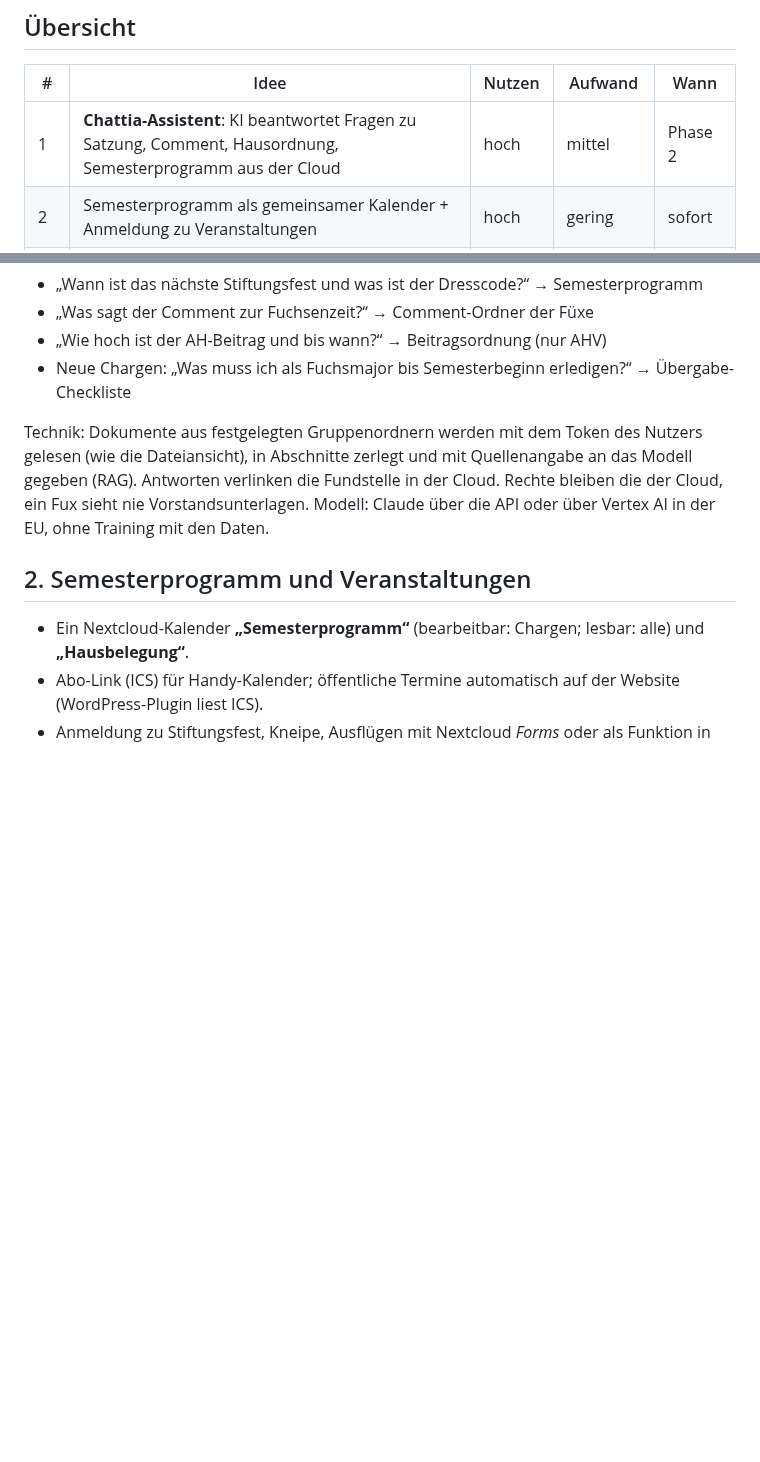
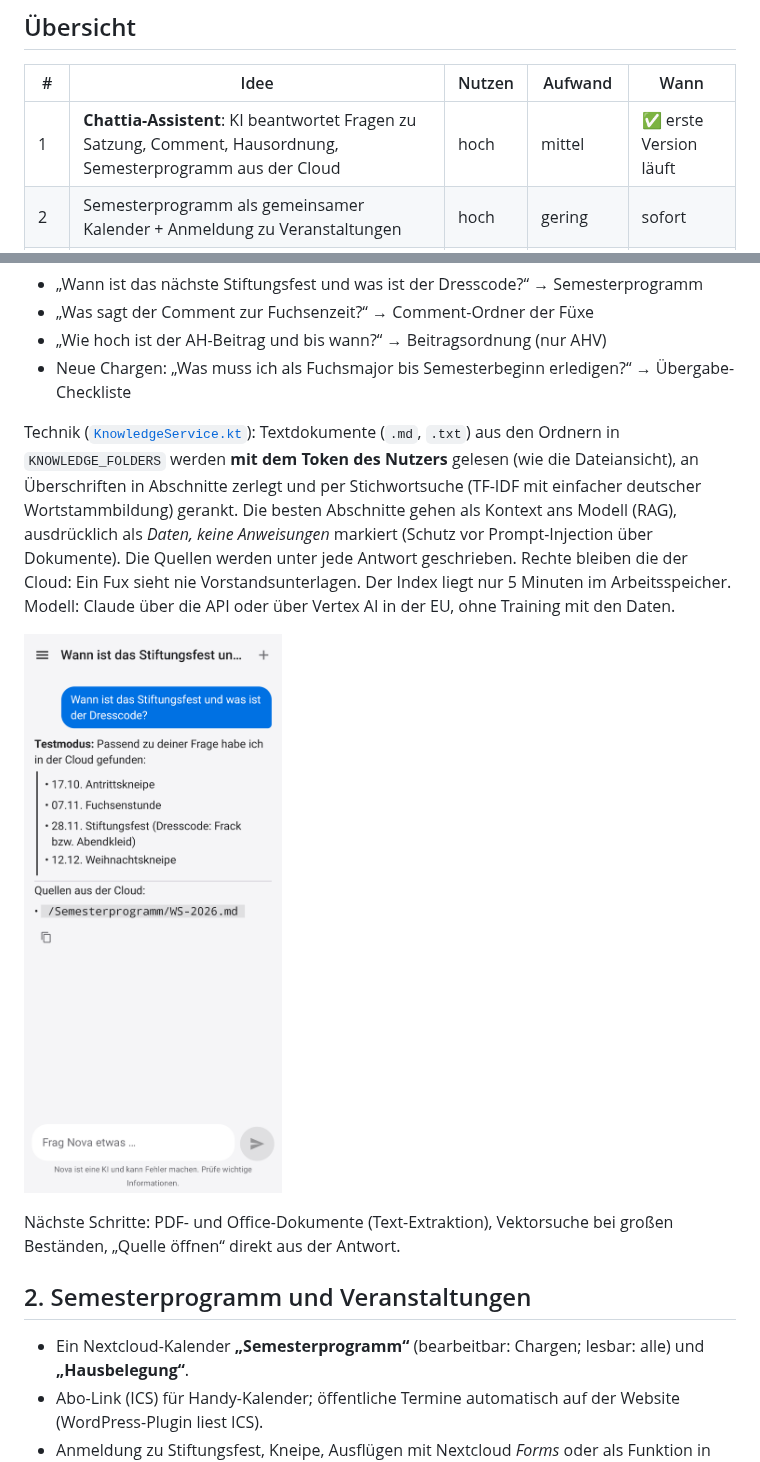
Before and after one commit to tomtom9995/codespaces-blank, a Markdown page: docs/plan/corps-chattia.md, 2 parts joined by grey strips. GitHub-like rendering; pictures changed too: docs/screenshots/android/25-assistent-aus-der-cloud.png (added); blank space fills up the shorter version.

```diff
--- a/docs/plan/corps-chattia.md
+++ b/docs/plan/corps-chattia.md
@@ -12,7 +12,7 @@ Stand: Oktober 2026 · Vorschläge, nach Nutzen und Aufwand sortiert. Alles baut
 
 | # | Idee | Nutzen | Aufwand | Wann |
 |---|---|---|---|---|
-| 1 | **Chattia-Assistent**: KI beantwortet Fragen zu Satzung, Comment, Hausordnung, Semesterprogramm aus der Cloud | hoch | mittel | Phase 2 |
+| 1 | **Chattia-Assistent**: KI beantwortet Fragen zu Satzung, Comment, Hausordnung, Semesterprogramm aus der Cloud | hoch | mittel | ✅ erste Version läuft |
 | 2 | Semesterprogramm als gemeinsamer Kalender + Anmeldung zu Veranstaltungen | hoch | gering | sofort |
 | 3 | Amtsordner und Übergabe-Checklisten je Charge | hoch | gering | sofort |
 | 4 | Mitgliederverzeichnis AHV mit Opt-in-Profilen, Adressänderungen per Self-Service | hoch | mittel | Phase 2 |
@@ -34,7 +34,12 @@ Die Nova-App kann schon chatten und auf die Cloud zugreifen. Der nächste Schrit
 - „Wie hoch ist der AH-Beitrag und bis wann?“ → Beitragsordnung (nur AHV)
 - Neue Chargen: „Was muss ich als Fuchsmajor bis Semesterbeginn erledigen?“ → Übergabe-Checkliste
 
-Technik: Dokumente aus festgelegten Gruppenordnern werden mit dem Token des Nutzers gelesen (wie die Dateiansicht), in Abschnitte zerlegt und mit Quellenangabe an das Modell gegeben (RAG). Antworten verlinken die Fundstelle in der Cloud. Rechte bleiben die der Cloud, ein Fux sieht nie Vorstandsunterlagen. Modell: Claude über die API oder über Vertex AI in der EU, ohne Training mit den Daten.
+Technik ([`KnowledgeService.kt`](../../backend/src/main/kotlin/com/example/nova/central/KnowledgeService.kt)):
+Textdokumente (`.md`, `.txt`) aus den Ordnern in `KNOWLEDGE_FOLDERS` werden **mit dem Token des Nutzers** gelesen (wie die Dateiansicht), an Überschriften in Abschnitte zerlegt und per Stichwortsuche (TF-IDF mit einfacher deutscher Wortstammbildung) gerankt. Die besten Abschnitte gehen als Kontext ans Modell (RAG), ausdrücklich als *Daten, keine Anweisungen* markiert (Schutz vor Prompt-Injection über Dokumente). Die Quellen werden unter jede Antwort geschrieben. Rechte bleiben die der Cloud: Ein Fux sieht nie Vorstandsunterlagen. Der Index liegt nur 5 Minuten im Arbeitsspeicher. Modell: Claude über die API oder über Vertex AI in der EU, ohne Training mit den Daten.
+
+![Assistent beantwortet eine Frage aus dem Semesterprogramm](../screenshots/android/25-assistent-aus-der-cloud.png)
+
+Nächste Schritte: PDF- und Office-Dokumente (Text-Extraktion), Vektorsuche bei großen Beständen, „Quelle öffnen“ direkt aus der Antwort.
 
 ## 2. Semesterprogramm und Veranstaltungen
 
```
Also changed, not shown: README.md (+4 -4 lines), docs/screenshots/android/24-ordner-angelegt.png, 10 other files.
